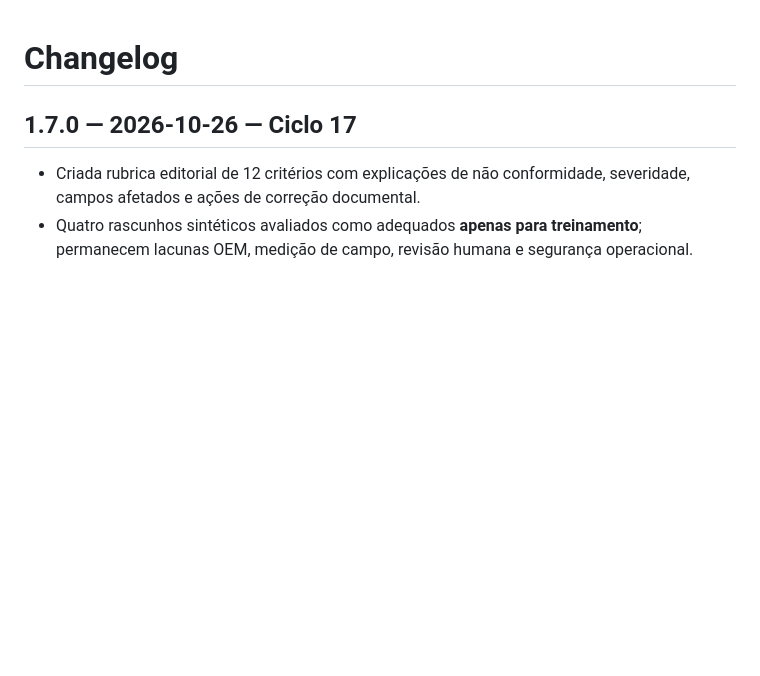
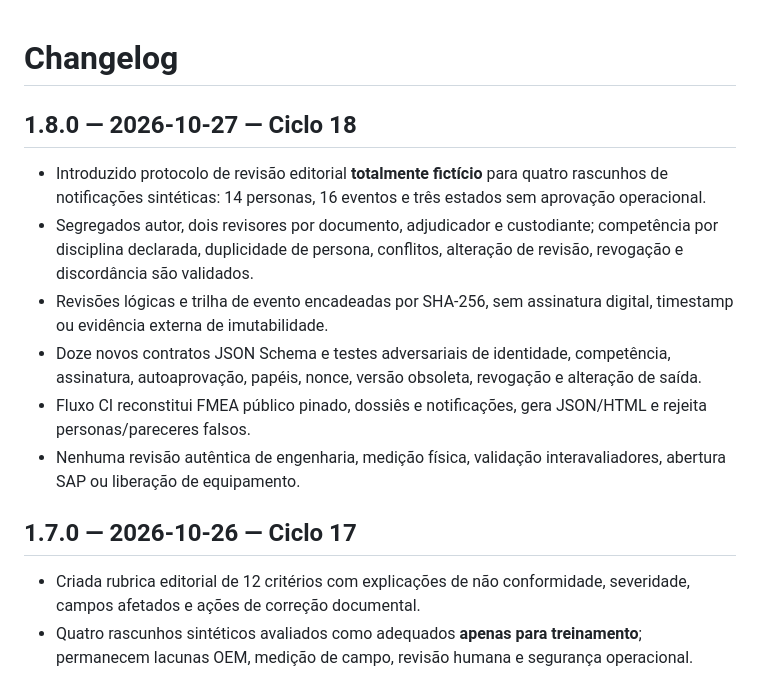
Before and after one commit to pedromaintenance/maintenancesuperinteligence, a Markdown page: CHANGELOG.md, the part around the change. GitHub-like rendering; blank space fills up the shorter version.

Commit message:
docs(cycle18): record v1.8.0 fictional human-review constraints in CHANGELOG.md

```diff
--- a/CHANGELOG.md
+++ b/CHANGELOG.md
@@ -1,4 +1,14 @@
 # Changelog
+
+## 1.8.0 — 2026-10-27 — Ciclo 18
+
+- Introduzido protocolo de revisão editorial **totalmente fictício** para quatro rascunhos de notificações sintéticas: 14 personas, 16 eventos e três estados sem aprovação operacional.
+- Segregados autor, dois revisores por documento, adjudicador e custodiante; competência por disciplina declarada, duplicidade de persona, conflitos, alteração de revisão, revogação e discordância são validados.
+- Revisões lógicas e trilha de evento encadeadas por SHA-256, sem assinatura digital, timestamp ou evidência externa de imutabilidade.
+- Doze novos contratos JSON Schema e testes adversariais de identidade, competência, assinatura, autoaprovação, papéis, nonce, versão obsoleta, revogação e alteração de saída.
+- Fluxo CI reconstitui FMEA público pinado, dossiês e notificações, gera JSON/HTML e rejeita personas/pareceres falsos.
+- Nenhuma revisão autêntica de engenharia, medição física, validação interavaliadores, abertura SAP ou liberação de equipamento.
+
 
 ## 1.7.0 — 2026-10-26 — Ciclo 17
 
```
